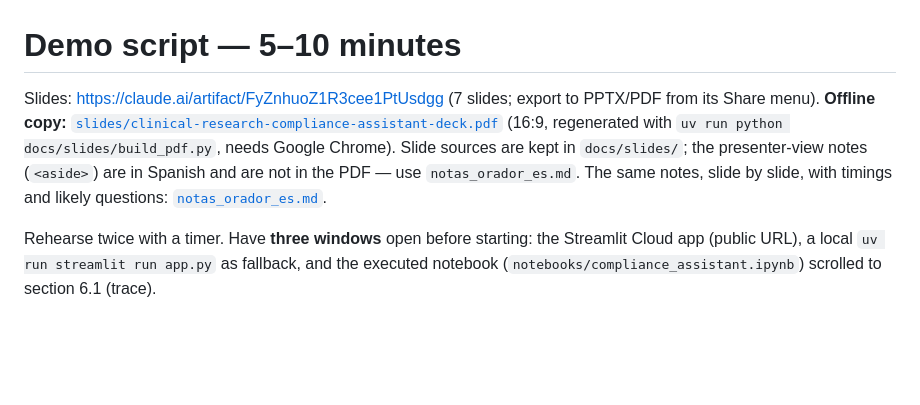
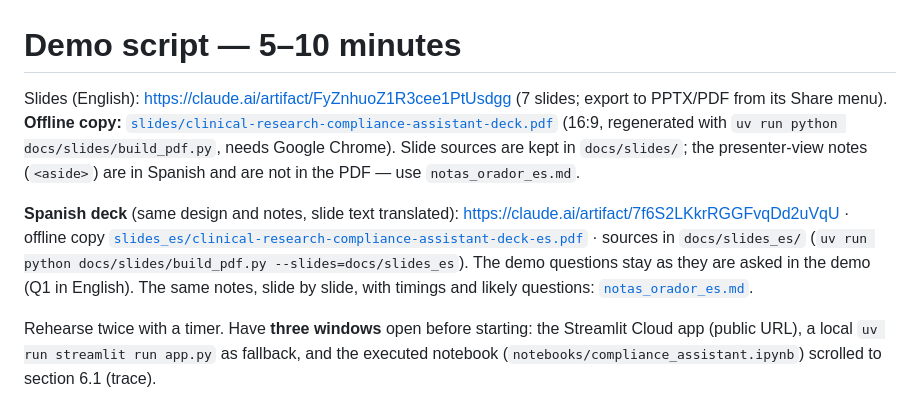
Before and after one commit to dnarram/clinical-research-compliance-assistant, a Markdown page: docs/demo_script.md, the part around the change. Rendered like a GitHub page; blank space fills up the shorter version.

```diff
--- a/docs/demo_script.md
+++ b/docs/demo_script.md
@@ -1,6 +1,8 @@
 # Demo script — 5–10 minutes
 
-Slides: <https://claude.ai/artifact/FyZnhuoZ1R3cee1PtUsdgg> (7 slides; export to PPTX/PDF from its Share menu). **Offline copy:** [`slides/clinical-research-compliance-assistant-deck.pdf`](slides/clinical-research-compliance-assistant-deck.pdf) (16:9, regenerated with `uv run python docs/slides/build_pdf.py`, needs Google Chrome). Slide sources are kept in `docs/slides/`; the presenter-view notes (`<aside>`) are in Spanish and are not in the PDF — use `notas_orador_es.md`. The same notes, slide by slide, with timings and likely questions: [`notas_orador_es.md`](notas_orador_es.md).
+Slides (English): <https://claude.ai/artifact/FyZnhuoZ1R3cee1PtUsdgg> (7 slides; export to PPTX/PDF from its Share menu). **Offline copy:** [`slides/clinical-research-compliance-assistant-deck.pdf`](slides/clinical-research-compliance-assistant-deck.pdf) (16:9, regenerated with `uv run python docs/slides/build_pdf.py`, needs Google Chrome). Slide sources are kept in `docs/slides/`; the presenter-view notes (`<aside>`) are in Spanish and are not in the PDF — use `notas_orador_es.md`.
+
+**Spanish deck** (same design and notes, slide text translated): <https://claude.ai/artifact/7f6S2LKkrRGGFvqDd2uVqU> · offline copy [`slides_es/clinical-research-compliance-assistant-deck-es.pdf`](slides_es/clinical-research-compliance-assistant-deck-es.pdf) · sources in `docs/slides_es/` (`uv run python docs/slides/build_pdf.py --slides=docs/slides_es`). The demo questions stay as they are asked in the demo (Q1 in English). The same notes, slide by slide, with timings and likely questions: [`notas_orador_es.md`](notas_orador_es.md).
 
 Rehearse twice with a timer. Have **three windows** open before starting: the Streamlit
 Cloud app (public URL), a local `uv run streamlit run app.py` as fallback, and the executed
```
Also changed, not shown: README.md (+1 -1 lines), docs/notas_orador_es.md (+6 -5 lines), docs/slides_es/ComplejoOscuro.png (added), docs/slides_es/SimpleClaro.png (added), docs/slides_es/SimpleOscuro.png (added), 10 other files.
